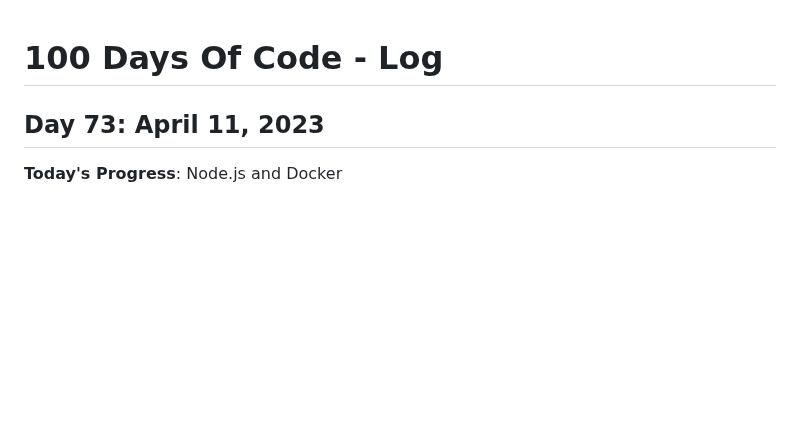
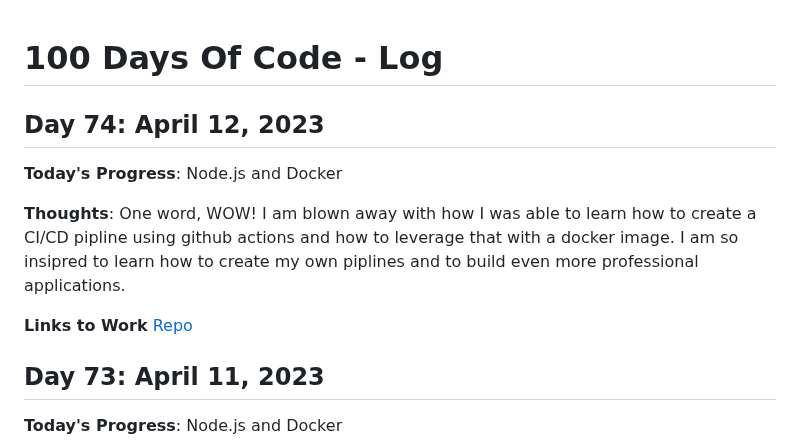
Before and after one commit to kcanamar/code-every-day, a Markdown page: log2.md, the part around the change. Drawn GitHub-style; blank space fills up the shorter version.

Commit message:
day74 100daysofcode reboot

```diff
--- a/log2.md
+++ b/log2.md
@@ -1,5 +1,12 @@
 # 100 Days Of Code - Log
 
+## Day 74: April 12, 2023
+
+**Today's Progress**: Node.js and Docker
+
+**Thoughts**: One word, WOW! I am blown away with how I was able to learn how to create a CI/CD pipline using github actions and how to leverage that with a docker image. I am so insipred to learn how to create my own piplines and to build even more professional applications.
+
+**Links to Work** [Repo](https://github.com/kcanamar/node-docker)
 ## Day 73: April 11, 2023
 
 **Today's Progress**: Node.js and Docker
```
